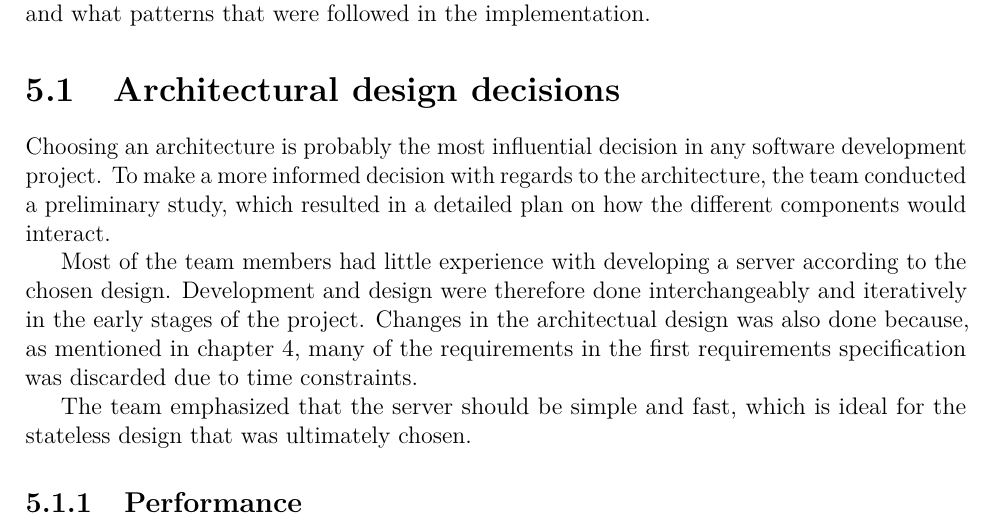
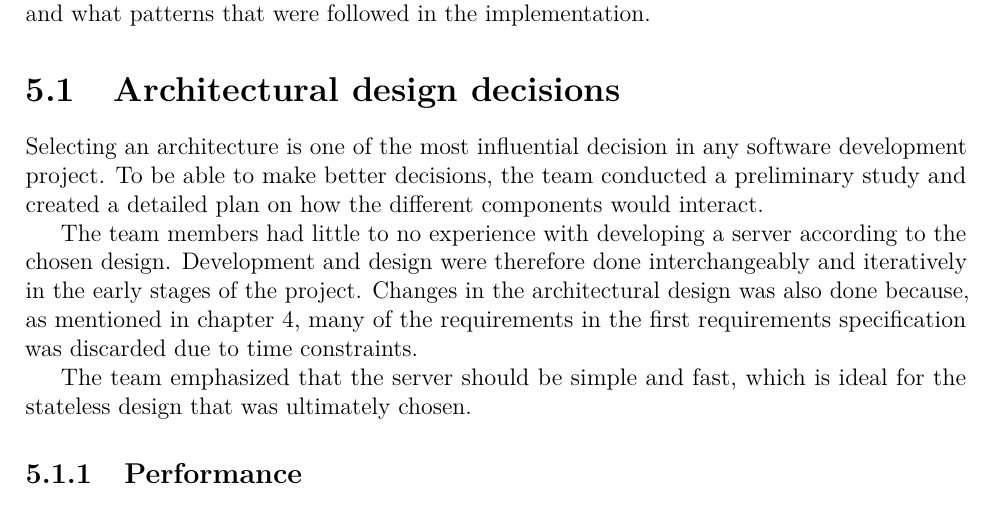
Before and after one commit to haavardlian/IT2901, a LaTeX thesis (report/rapport.tex, which reads report/ch/architecture/sec/design.tex): part of page 38 of 107, cut so that both start at the same text. Compiled offline with pdfLaTeX.

Commit message:
5 intro changed

```diff
--- a/report/ch/architecture/sec/design.tex
+++ b/report/ch/architecture/sec/design.tex
@@ -1,6 +1,6 @@
 \section{Architectural design decisions}
-Choosing an architecture is probably the most influential decision in any software development project. To make a more informed decision with regards to the architecture, the team conducted a preliminary study, which resulted in a detailed plan on how the different components would interact.
+Selecting an architecture is one of the most influential decision in any software development project. To be able to make better decisions, the team conducted a preliminary study and created a detailed plan on how the different components would interact.
 
-Most of the team members had little experience with developing a server according to the chosen design. Development and design were therefore done interchangeably and iteratively in the early stages of the project. Changes in the architectual design was also done because, as mentioned in chapter~\ref{sec:recSpecification}, many of the requirements in the first requirements specification was discarded due to time constraints.
+The team members had little to no experience with developing a server according to the chosen design. Development and design were therefore done interchangeably and iteratively in the early stages of the project. Changes in the architectural design was also done because, as mentioned in chapter~\ref{sec:recSpecification}, many of the requirements in the first requirements specification was discarded due to time constraints.
 
 The team emphasized that the server should be simple and fast, which is ideal for the stateless design that was ultimately chosen.
```
